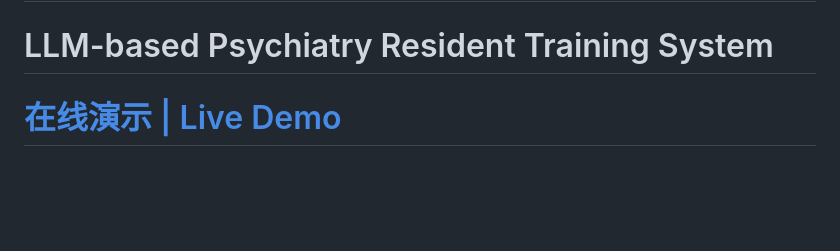
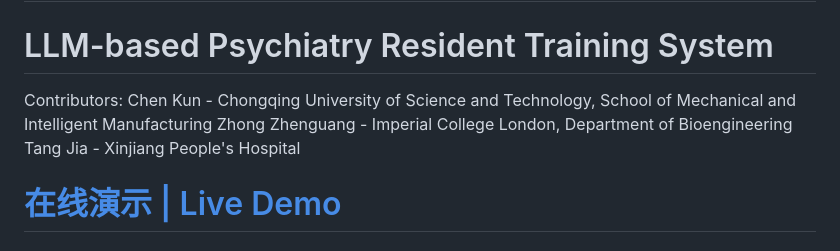
Before and after one commit to ZhenguangZhongBYU/LLM-based-Psychiatry-Resident-Training-System, a Markdown page: README.md, the part around the change. GitHub-like rendering; blank space fills up the shorter version.

```diff
--- a/README.md
+++ b/README.md
@@ -2,6 +2,11 @@
 
 # 基于大语言模型的精神科医生培训系统
 # LLM-based Psychiatry Resident Training System
+
+Contributors:
+Chen Kun - Chongqing University of Science and Technology, School of Mechanical and Intelligent Manufacturing
+Zhong Zhenguang - Imperial College London, Department of Bioengineering
+Tang Jia - Xinjiang People's Hospital
 
 # [在线演示 | Live Demo](https://hakepai.github.io/LLM-based-Psychiatry-Resident-Training-System/)
 
```
